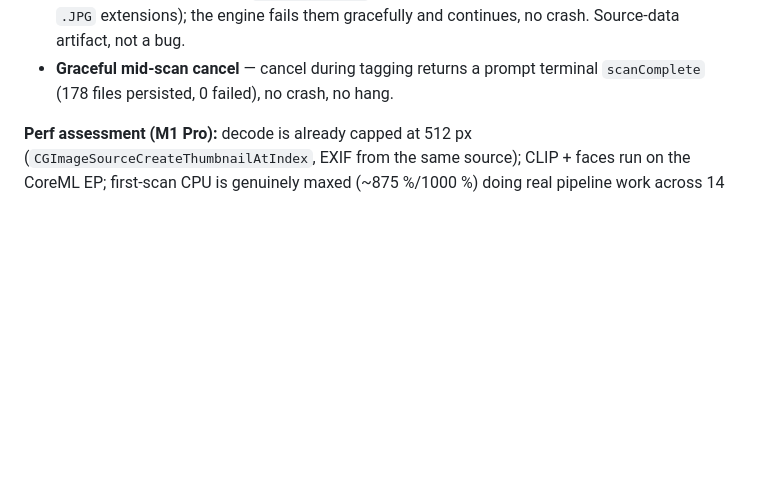
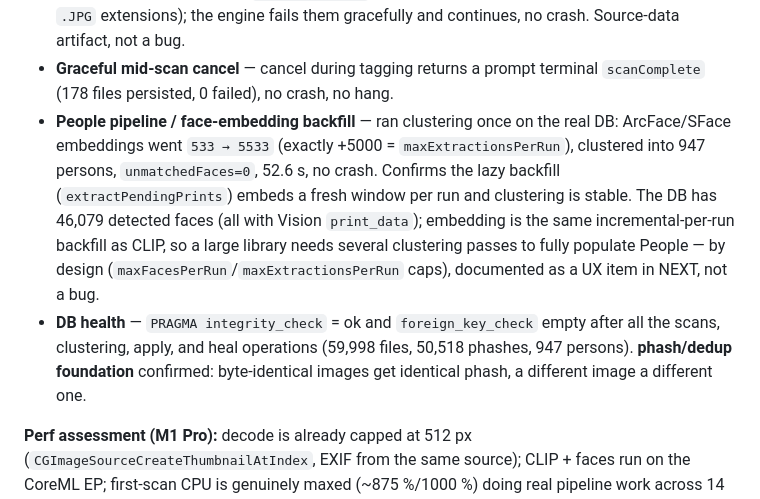
Before and after one commit to WebWorldWide/FileID, a Markdown page: shared/docs/STATE.md, the part around the change. Drawn GitHub-style; blank space fills up the shorter version.

```diff
--- a/shared/docs/STATE.md
+++ b/shared/docs/STATE.md
@@ -39,6 +39,16 @@ and the `../` escape both fail with files untouched.
   extensions); the engine fails them gracefully and continues, no crash. Source-data artifact, not a bug.
 - **Graceful mid-scan cancel** — cancel during tagging returns a prompt terminal `scanComplete` (178
   files persisted, 0 failed), no crash, no hang.
+- **People pipeline / face-embedding backfill** — ran clustering once on the real DB: ArcFace/SFace
+  embeddings went `533 → 5533` (exactly +5000 = `maxExtractionsPerRun`), clustered into 947 persons,
+  `unmatchedFaces=0`, 52.6 s, no crash. Confirms the lazy backfill (`extractPendingPrints`) embeds a
+  fresh window per run and clustering is stable. The DB has 46,079 detected faces (all with Vision
+  `print_data`); embedding is the same incremental-per-run backfill as CLIP, so a large library needs
+  several clustering passes to fully populate People — by design (`maxFacesPerRun`/`maxExtractionsPerRun`
+  caps), documented as a UX item in NEXT, not a bug.
+- **DB health** — `PRAGMA integrity_check` = ok and `foreign_key_check` empty after all the scans,
+  clustering, apply, and heal operations (59,998 files, 50,518 phashes, 947 persons). **phash/dedup
+  foundation** confirmed: byte-identical images get identical phash, a different image a different one.
 
 **Perf assessment (M1 Pro):** decode is already capped at 512 px (`CGImageSourceCreateThumbnailAtIndex`,
 EXIF from the same source); CLIP + faces run on the CoreML EP; first-scan CPU is genuinely maxed
```
Also changed, not shown: shared/docs/NEXT.md (+9 -0 lines).
